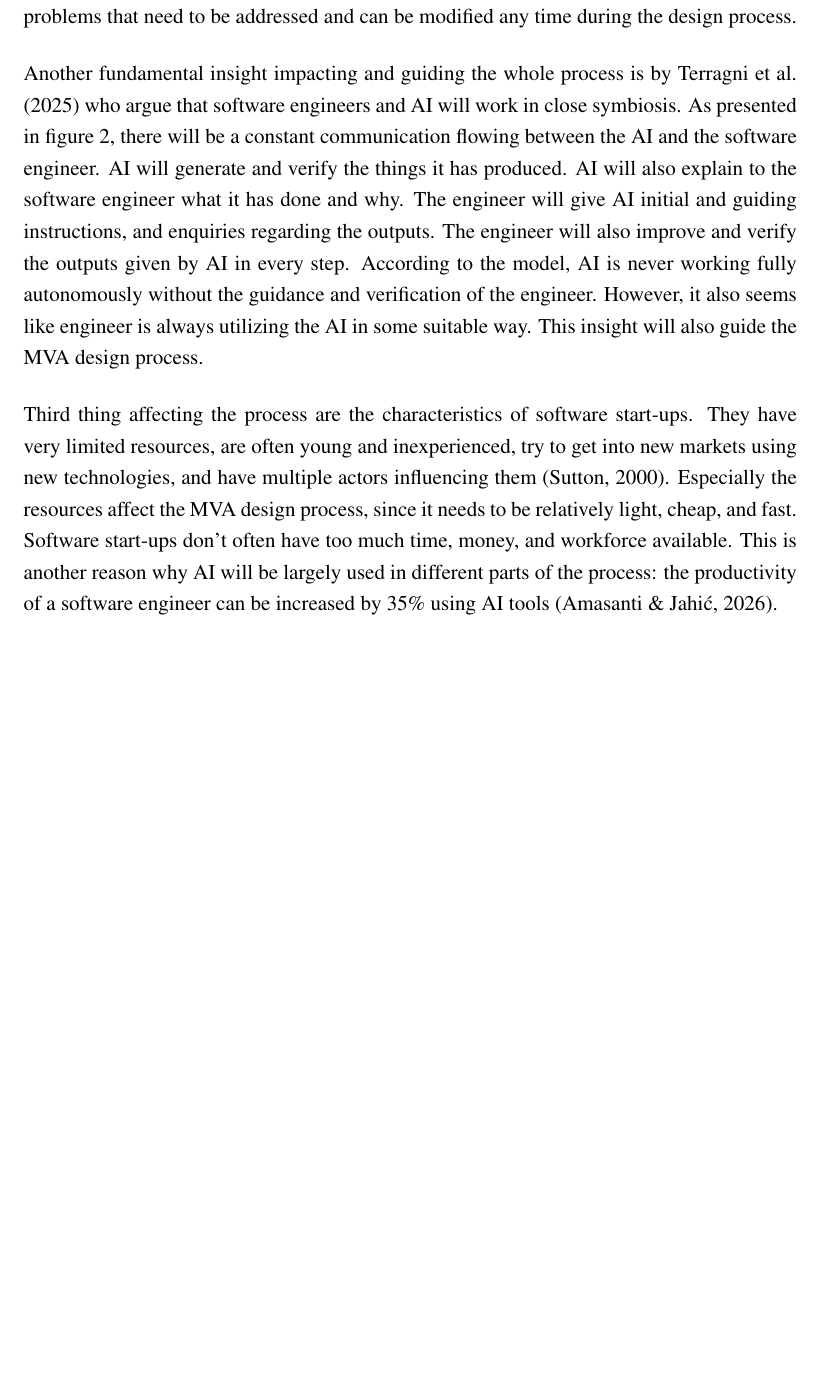
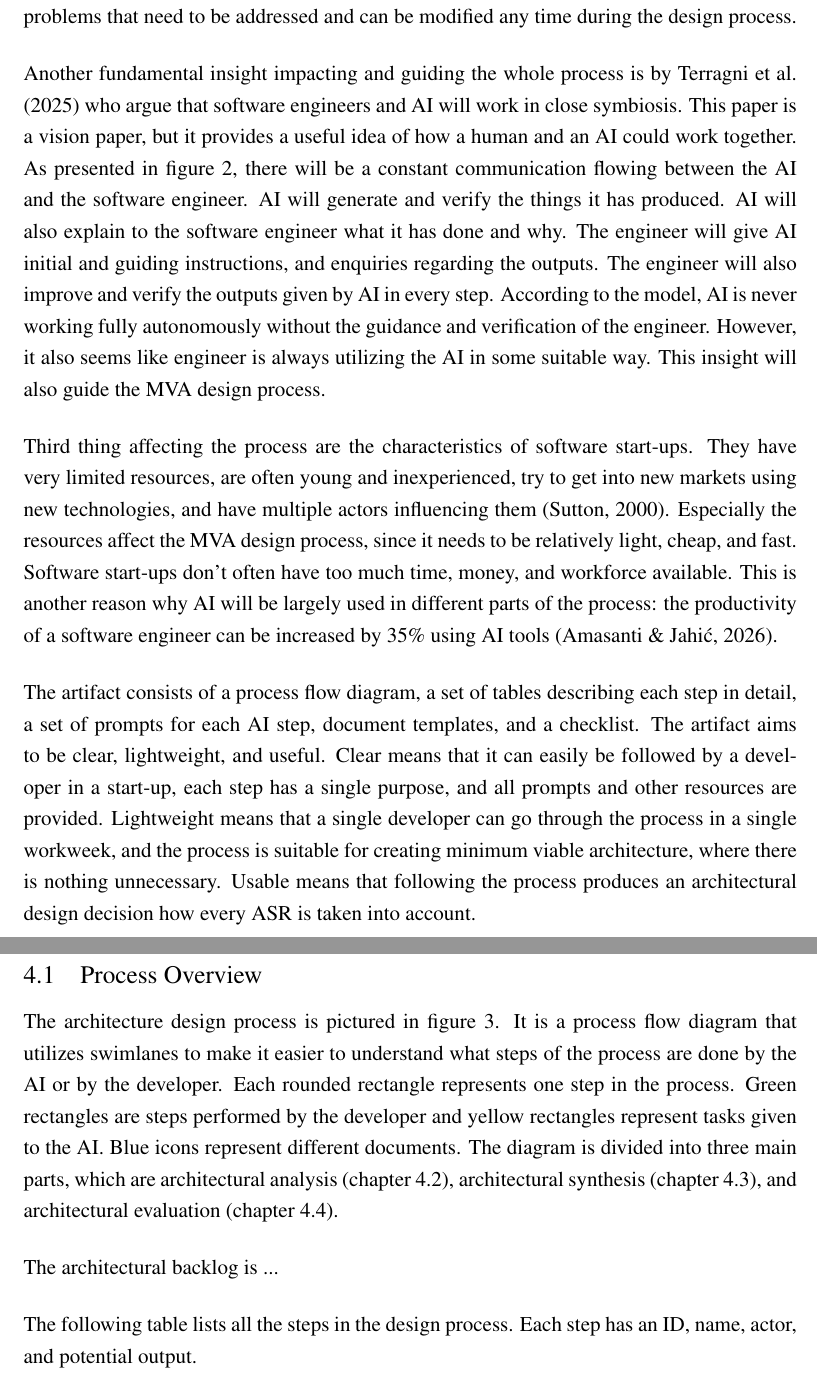
Before and after one commit to OttoOikarinen/OttoOikarinen_MastersThesis, a LaTeX document (main.tex, which reads ch4.tex): part of page 19 of 27 before the commit and two parts of pages 19 and 20 of 30 after it, the two joined at a grey line, cut so that both start at the same text, the shorter picture padded with empty space. Compiled offline with pdfLaTeX.

Commit message:
Added diagram for the design process and modified some writing.

```diff
--- a/ch4.tex
+++ b/ch4.tex
@@ -4,7 +4,16 @@
 
 Based on the literature review, a MVA development process has been built on top of the recent research and practical insight. As a base for the process the general model for software architecture design process by \textcite{hofmeisterGeneralModelSoftware2007} is used. The process is divided into three main sections that can be found from figure \ref{fig:Architecture_design_activities_hofmeister}. The first main section is Architectural Analysis, the second is Architectural Synthesis, and the third is Architectural Evaluation. However, according to \citeauthor{hofmeisterGeneralModelSoftware2007} these steps are not sequential but happening simultaneously in small leaps. A concept of backlog is utilized. It includes the architectural problems that need to be addressed and can be modified any time during the design process.
 
-Another fundamental insight impacting and guiding the whole process is by \textcite{terragniFutureAIDrivenSoftware2025} who argue that software engineers and AI will work in close symbiosis. As presented in figure \ref{fig:AI_in_development_process_terragni}, there will be a constant communication flowing between the AI and the software engineer. AI will generate and verify the things it has produced. AI will also explain to the software engineer what it has done and why. The engineer will give AI initial and guiding instructions, and enquiries regarding the outputs. The engineer will also improve and verify the outputs given by AI in every step. According to the model, AI is never working fully autonomously without the guidance and verification of the engineer. However, it also seems like engineer is always utilizing the AI in some suitable way. This insight will also guide the MVA design process.
+Another fundamental insight impacting and guiding the whole process is by \textcite{terragniFutureAIDrivenSoftware2025} who argue that software engineers and AI will work in close symbiosis. This paper is a vision paper, but it provides a useful idea of how a human and an AI could work together. As presented in figure \ref{fig:AI_in_development_process_terragni}, there will be a constant communication flowing between the AI and the software engineer. AI will generate and verify the things it has produced. AI will also explain to the software engineer what it has done and why. The engineer will give AI initial and guiding instructions, and enquiries regarding the outputs. The engineer will also improve and verify the outputs given by AI in every step. According to the model, AI is never working fully autonomously without the guidance and verification of the engineer. However, it also seems like engineer is always utilizing the AI in some suitable way. This insight will also guide the MVA design process.
 
 Third thing affecting the process are the characteristics of software start-ups. They have very limited resources, are often young and inexperienced, try to get into new markets using new technologies, and have multiple actors influencing them \parencite{suttonRoleProcessSoftwareJuly-Aug./2000}. Especially the resources affect the MVA design process, since it needs to be relatively light, cheap, and fast. Software start-ups don't often have too much time, money, and workforce available. This is another reason why AI will be largely used in different parts of the process: the productivity of a software engineer can be increased by 35\% using AI tools \parencite{amasantiImpactAIGeneratedSolutions2026}.
 
+The artifact consists of a process flow diagram, a set of tables describing each step in detail, a set of prompts for each AI step, document templates, and a checklist. The artifact aims to be clear, lightweight, and useful. Clear means that it can easily be followed by a developer in a start-up, each step has a single purpose, and all prompts and other resources are provided. Lightweight means that a single developer can go through the process in a single workweek, and the process is suitable for creating minimum viable architecture, where there is nothing unnecessary. Usable means that following the process produces an architectural design decision how every ASR is taken into account.
+
+\subsection{Process Overview}
+
+The architecture design process is pictured in figure \ref{fig:artifact_design-process}. It is a process flow diagram that utilizes swimlanes to make it easier to understand what steps of the process are done by the AI or by the developer. Each rounded rectangle represents one step in the process. Green rectangles are steps performed by the developer and yellow rectangles represent tasks given to the AI. Blue icons represent different documents. The diagram is divided into three main parts, which are architectural analysis (chapter \ref{sec:architectural_analysis}), architectural synthesis (chapter \ref{sec:architectural_synthesis}), and architectural evaluation (chapter \ref{sec:architectural_evaluation}).
+
+The architectural backlog is ...
+
+The following table lists all the steps in the design process. Each step has an ID, name, actor, and potential output.
```
Also changed, not shown: figs/artifact_design-process.pdf (added), ch4.tex (14 more changed lines).
